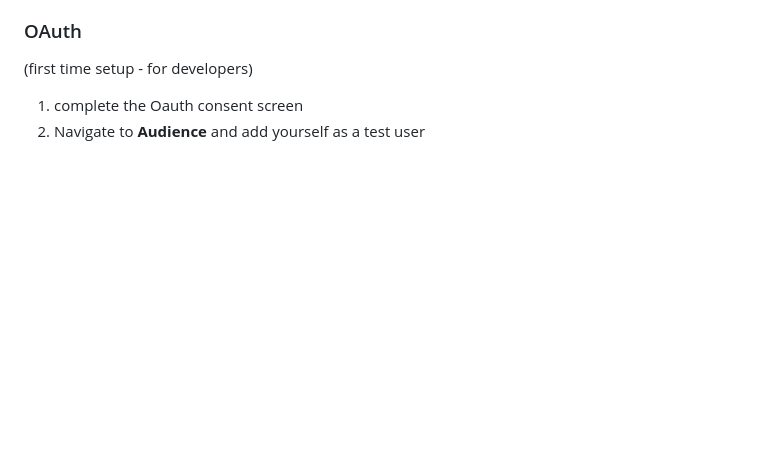
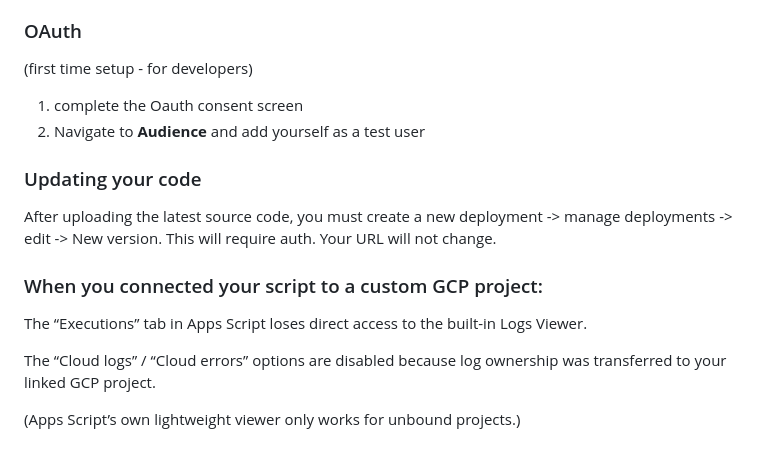
Before and after one commit to c0nap/job-sprint-ext, a Markdown page: GOOGLE_APPS_SCRIPT_SETUP.md, the part around the change. Rendered like a GitHub page; blank space fills up the shorter version.

Commit message:
readme: versions, and debug no-logs

```diff
--- a/GOOGLE_APPS_SCRIPT_SETUP.md
+++ b/GOOGLE_APPS_SCRIPT_SETUP.md
@@ -410,3 +410,14 @@ If your deployed web app says “Completed” but you see nothing in Executions,
 (first time setup - for developers)
 1. complete the Oauth consent screen
 2. Navigate to **Audience** and add yourself as a test user
+
+### Updating your code
+After uploading the latest source code, you must create a new deployment -> manage deployments -> edit -> New version. This will require auth. Your URL will not change.
+
+### When you connected your script to a custom GCP project:
+
+The “Executions” tab in Apps Script loses direct access to the built-in Logs Viewer.
+
+The “Cloud logs” / “Cloud errors” options are disabled because log ownership was transferred to your linked GCP project.
+
+(Apps Script’s own lightweight viewer only works for unbound projects.)
```
